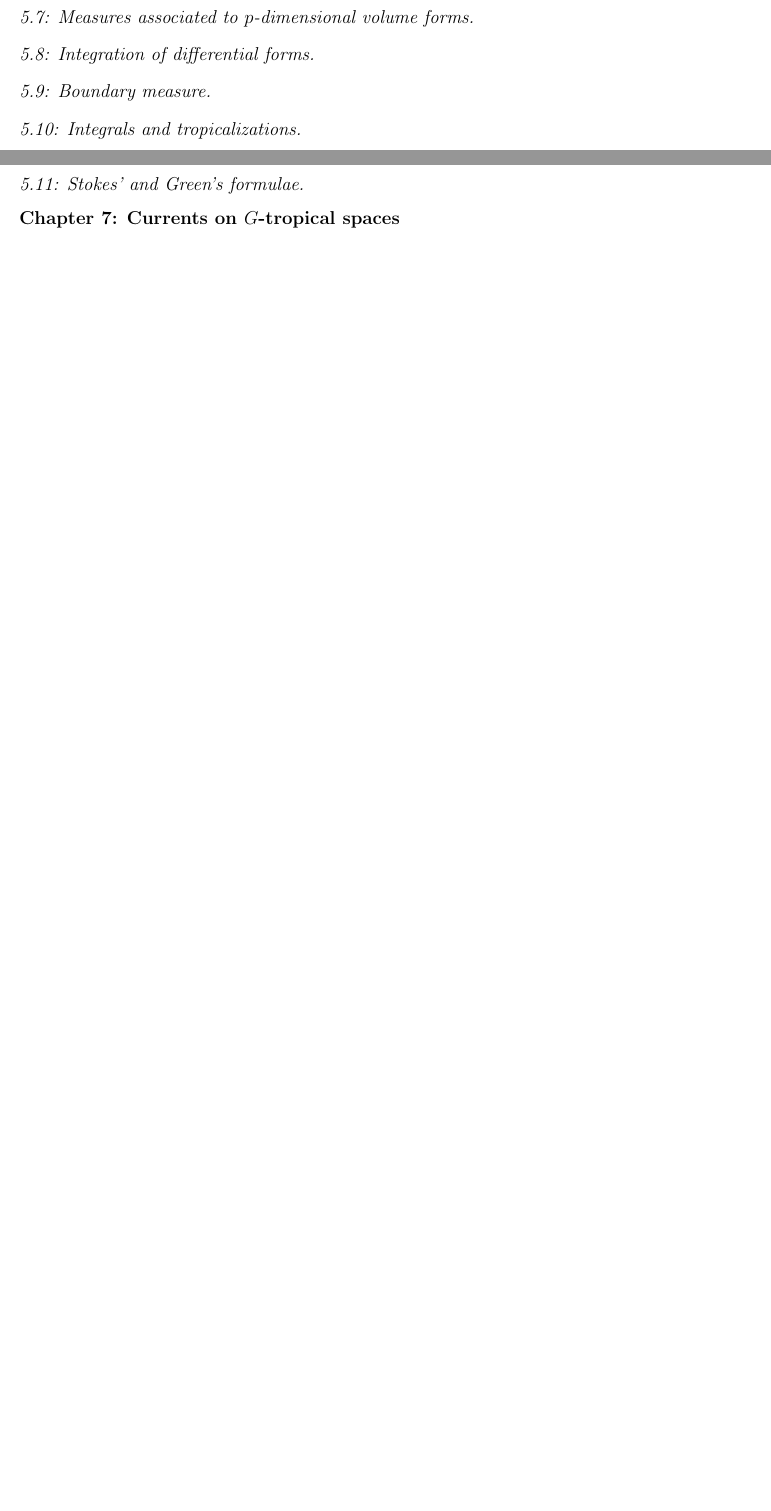
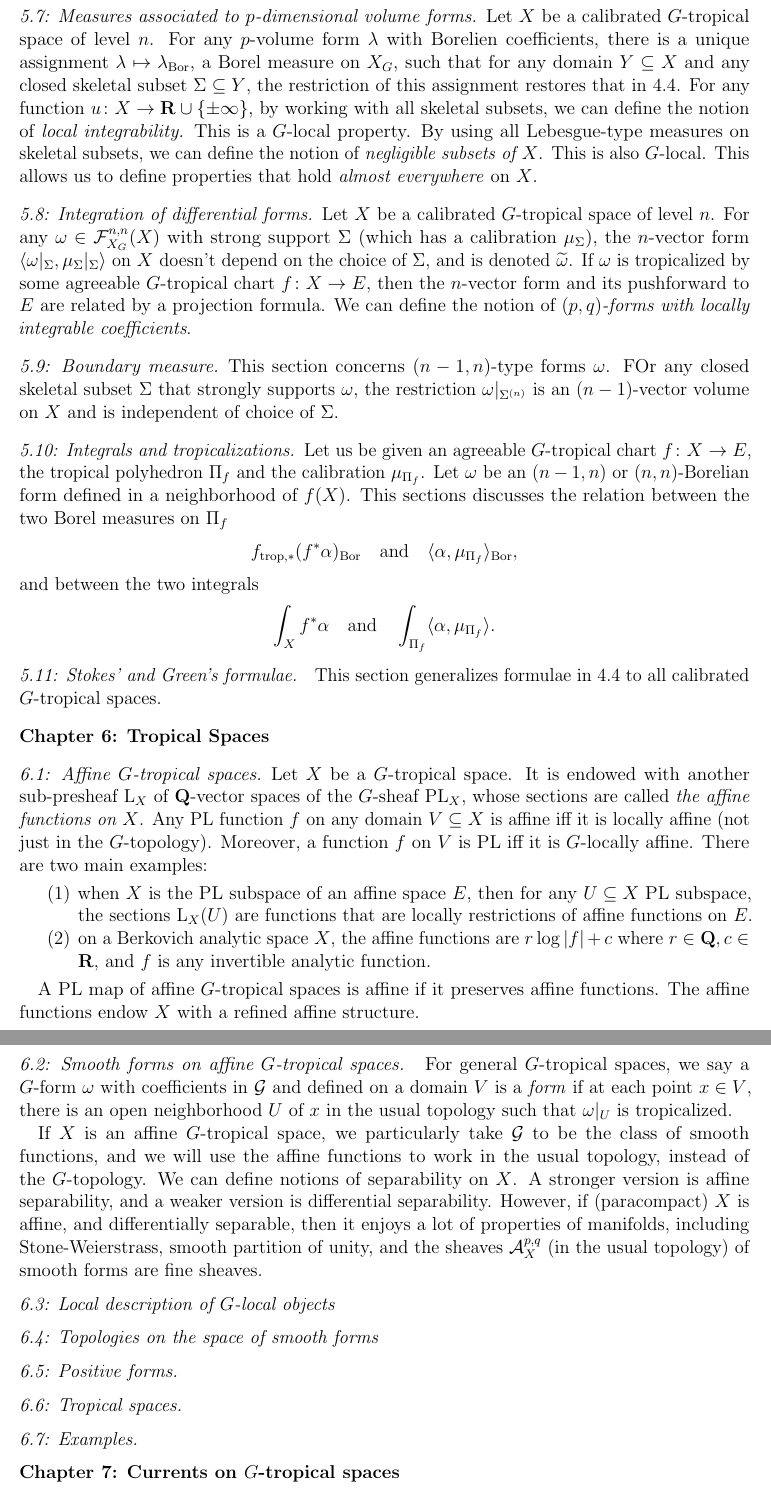
Before and after one commit to ywangx/CLD-summary, a LaTeX paper (main2.tex): two parts of pages 9 and 10 of 10 before the commit and two parts of pages 10 and 11 of 11 after it, joined at a grey line, cut so that both start at the same text, the shorter picture padded with empty space. Compiled offline with pdfLaTeX.

Commit message:
added 5.5-6.2

```diff
--- a/main2.tex
+++ b/main2.tex
@@ -362,16 +361,44 @@ Let $X$ be a vertebrate $G$-tropical space of dimension $n$. It is calibrated if
 
 \subsubsection*{5.7: Measures associated to $p$-dimensional volume forms.}
+Let $X$ be a calibrated $G$-tropical space of level $n$. For any $p$-volume form $\lambda$ with Borelien coefficients, there is a unique assignment $\lambda \mapsto \lambda_{\mathrm{Bor}}$, a Borel measure on $X_G$, such that for any domain $Y \subseteq X$ and any closed skeletal subset $\Sigma \subseteq Y$, the restriction of this assignment restores that in 4.4. For any function $u \colon X \to \mathbf{R} \cup \{\pm \infty\}$, by working with all skeletal subsets, we can define the notion of \emph{local integrability.} This is a $G$-local property. By using all Lebesgue-type measures on skeletal subsets, we can define the notion of \emph{negligible subsets of $X$}. This is also $G$-local. This allows us to define properties that hold \emph{almost everywhere} on $X$.
 
 \subsubsection*{5.8: Integration of differential forms.}
+Let $X$ be a calibrated $G$-tropical space of level $n$. For any $\omega \in \mathcal{F}^{n,n}_{X_G}(X)$ with strong support $\Sigma$ (which has a calibration $\mu_\Sigma$), the $n$-vector form $\langle \omega|_{\Sigma}, \mu_{\Sigma}|_\Sigma \rangle$ on $X$ doesn't depend on the choice of $\Sigma$, and is denoted $\widetilde{\omega}$. If $\omega$ is tropicalized by some agreeable $G$-tropical chart $f \colon X \to E$, then the $n$-vector form and its pushforward to $E$ are related by a projection formula. We can define the notion of \emph{$(p,q)$-forms with locally integrable coefficients}.
 
-\subsubsection*{5.9: Boundary measure.}
+\subsubsection*{5.9: Boundary measure.} This section concerns $(n-1,n)$-type forms $\omega$. FOr any closed skeletal subset $\Sigma$ that strongly supports $\omega$, the restriction $\omega|_{\Sigma^{(n)}}$ is an $(n-1)$-vector volume on $X$ and is independent of choice of $\Sigma$.
 
-\subsubsection*{5.10: Integrals and tropicalizations.}
+\subsubsection*{5.10: Integrals and tropicalizations.} Let us be given an agreeable $G$-tropical chart $f \colon X \to E$, the tropical polyhedron $\Pi_f$ and the calibration $\mu_{\Pi_f}$. Let $\omega$ be an $(n-1, n)$ or $(n,n)$-Borelian form defined in a neighborhood of $f(X)$. This sections discusses the relation between the two Borel measures on $\Pi_f$
+\[f_{\mathrm{trop},*}(f^*\alpha)_{\mathrm{Bor}} \text{\,\,\,\,  and  \,\,\,\,} \langle \alpha, \mu_{\Pi_f}\rangle_{\mathrm{Bor}}, \] and between the two integrals \[\int_X f^* \alpha \text{\,\,\,\,  and  \,\,\,\,} \int_{\Pi_f} \langle \alpha, \mu_{\Pi_f}\rangle.\]
 
-\subsubsection*{5.11: Stokes' and Green's formulae.}
+\subsubsection*{5.11: Stokes' and Green's formulae. }
+This section generalizes formulae in 4.4 to all calibrated $G$-tropical spaces.
+
+\subsection*{Chapter 6: Tropical Spaces}
+\subsubsection*{6.1: Affine $G$-tropical spaces.} Let $X$ be a $G$-tropical space. It is endowed with another sub-presheaf $\mathrm{L}_X$ of $\mathbf{Q}$-vector spaces of the $G$-sheaf $\mathrm{PL}_X$, whose sections are called \emph{the affine functions on $X$}. Any PL function $f$ on any domain $V \subseteq X$ is affine iff it is locally affine (not just in the $G$-topology). Moreover, a function $f$ on $V$ is PL iff it is $G$-locally affine. There are two main examples:
+
+\begin{enumerate}
+    \item when $X$ is the PL subspace of an affine space $E$, then for any $U \subseteq X$ PL subspace, the sections $\mathrm{L}_X(U)$ are functions that are locally restrictions of affine functions on $E$.
+    \item on a Berkovich analytic space $X$, the affine functions are $r \log|f| + c$ where $r \in \mathbf{Q}, c \in \mathbf{R}$, and $f$ is any invertible analytic function.
+\end{enumerate}
+
+A PL map of affine $G$-tropical spaces is affine if it preserves affine functions. The affine functions endow $X$ with a refined affine structure.
+
+\subsubsection*{6.2: Smooth forms on affine $G$-tropical spaces. }
+For general $G$-tropical spaces, we say a $G$-form $\omega$ with coefficients in $\mathcal{G}$ and defined on a domain $V$ is a \emph{form} if at each point $x \in V$, there is an open neighborhood $U$ of $x$ in the usual topology such that $\omega|_U$ is tropicalized.
+
+If $X$ is an affine $G$-tropical space, we particularly take $\mathcal{G}$ to be the class of smooth functions, and we will use the affine functions to work in the usual topology, instead of the $G$-topology. We can define notions of separability on $X$. A stronger version is affine separability, and a weaker version is differential separability. However, if (paracompact) $X$ is affine, and differentially separable, then it enjoys a lot of properties of manifolds, including Stone-Weierstrass, smooth partition of unity, and the sheaves $\mathcal{A}^{p,q}_X$ (in the usual topology) of smooth forms are fine sheaves.
+
+\subsubsection*{6.3: Local description of $G$-local objects}
+\subsubsection*{6.4: Topologies on the space of smooth forms}
+\subsubsection*{6.5: Positive forms.}
+\subsubsection*{6.6: Tropical spaces.}
+\subsubsection*{6.7: Examples.}
+
+
+
+
 
 \subsection*{Chapter 7: Currents on $G$-tropical spaces}
-
 \subsubsection*{}
 
 
```
Also changed, not shown: main2.tex (23 more changed lines).
